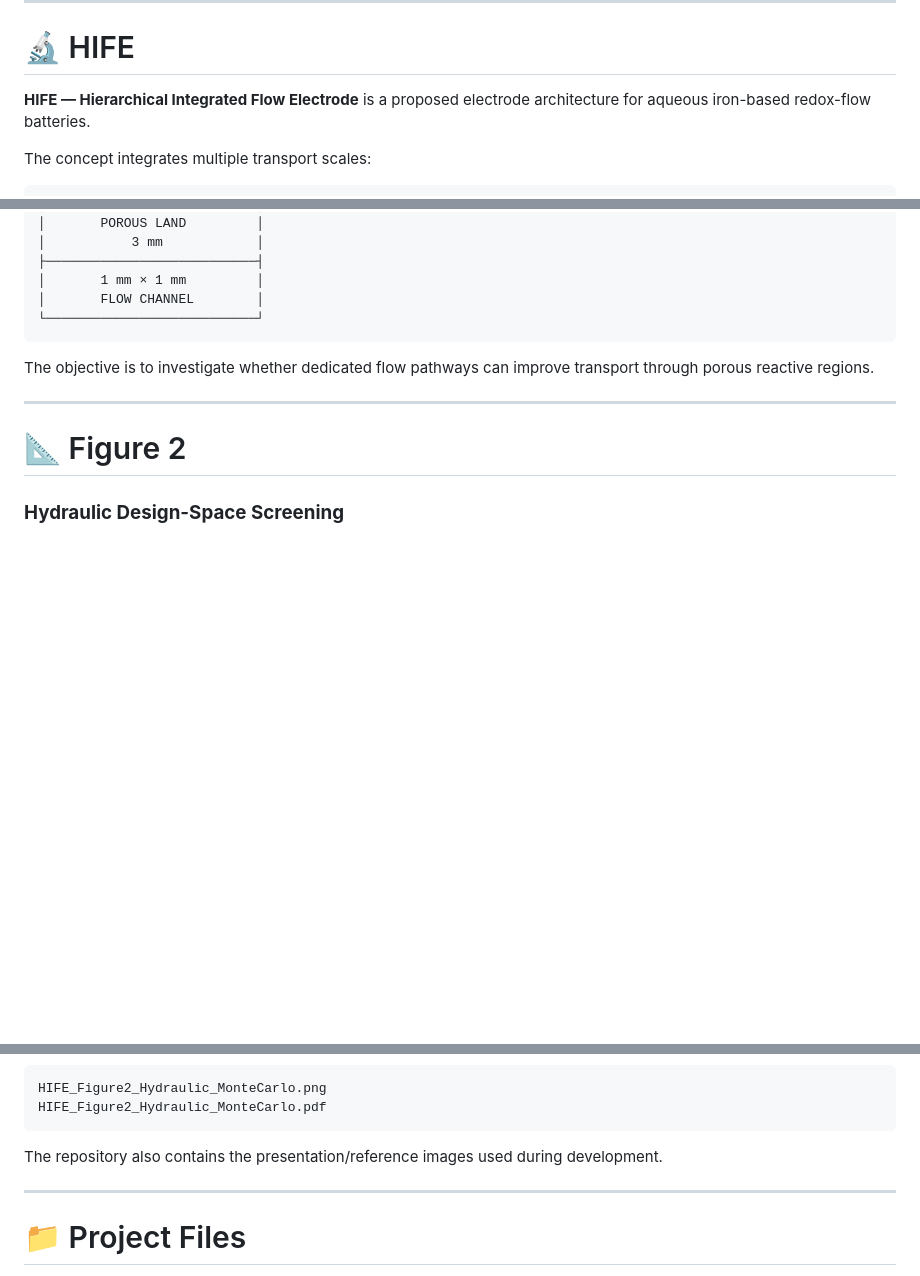
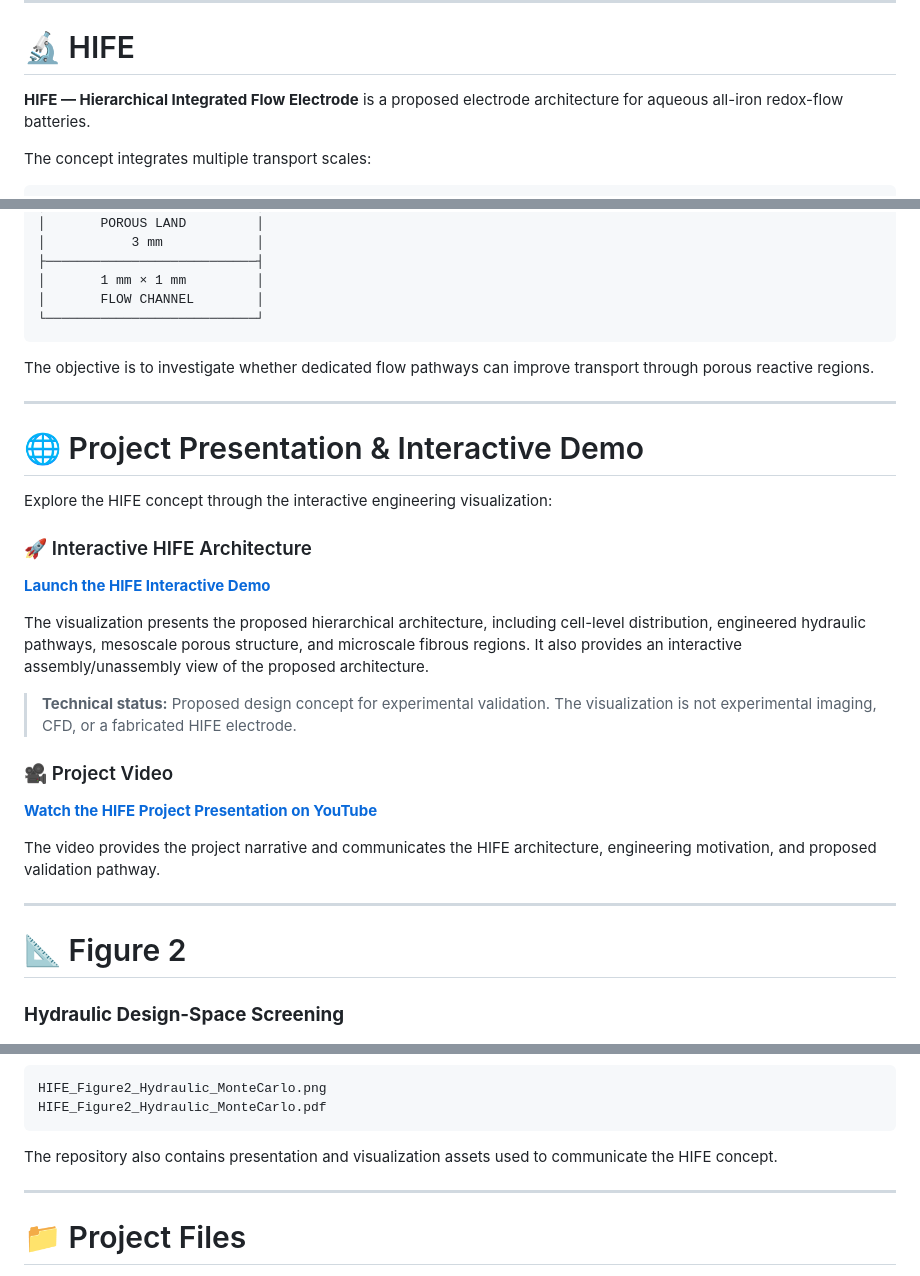
Before and after one commit to ut1776/HIFE, a Markdown page: README.md, 3 parts joined by grey strips. Drawn GitHub-style; blank space fills up the shorter version.

````diff
--- a/README.md
+++ b/README.md
@@ -24,7 +25,7 @@
 
 # 🔬 HIFE
 
-**HIFE — Hierarchical Integrated Flow Electrode** is a proposed electrode architecture for aqueous iron-based redox-flow batteries.
+**HIFE — Hierarchical Integrated Flow Electrode** is a proposed electrode architecture for aqueous all-iron redox-flow batteries.
 
 The concept integrates multiple transport scales:
 
@@ -70,6 +71,26 @@ The current screening geometry uses:
 ```
 
 The objective is to investigate whether dedicated flow pathways can improve transport through porous reactive regions.
+
+---
+
+# 🌐 Project Presentation & Interactive Demo
+
+Explore the HIFE concept through the interactive engineering visualization:
+
+### 🚀 Interactive HIFE Architecture
+
+**[Launch the HIFE Interactive Demo](https://gregarious-paletas-070b7b.netlify.app)**
+
+The visualization presents the proposed hierarchical architecture, including cell-level distribution, engineered hydraulic pathways, mesoscale porous structure, and microscale fibrous regions. It also provides an interactive assembly/unassembly view of the proposed architecture.
+
+> **Technical status:** Proposed design concept for experimental validation. The visualization is not experimental imaging, CFD, or a fabricated HIFE electrode.
+
+### 🎥 Project Video
+
+**[Watch the HIFE Project Presentation on YouTube](https://m.youtube.com/watch?v=Bni0DZkW-K8&ra=m)**
+
+The video provides the project narrative and communicates the HIFE architecture, engineering motivation, and proposed validation pathway.
 
 ---
 
@@ -291,7 +312,7 @@ HIFE_Figure2_Hydraulic_MonteCarlo.png
 HIFE_Figure2_Hydraulic_MonteCarlo.pdf
 ```
 
-The repository also contains the presentation/reference images used during development.
+The repository also contains presentation and visualization assets used to communicate the HIFE concept.
 
 ---
 
````
Also changed, not shown: other parts of README.md (+2 -0 lines).
